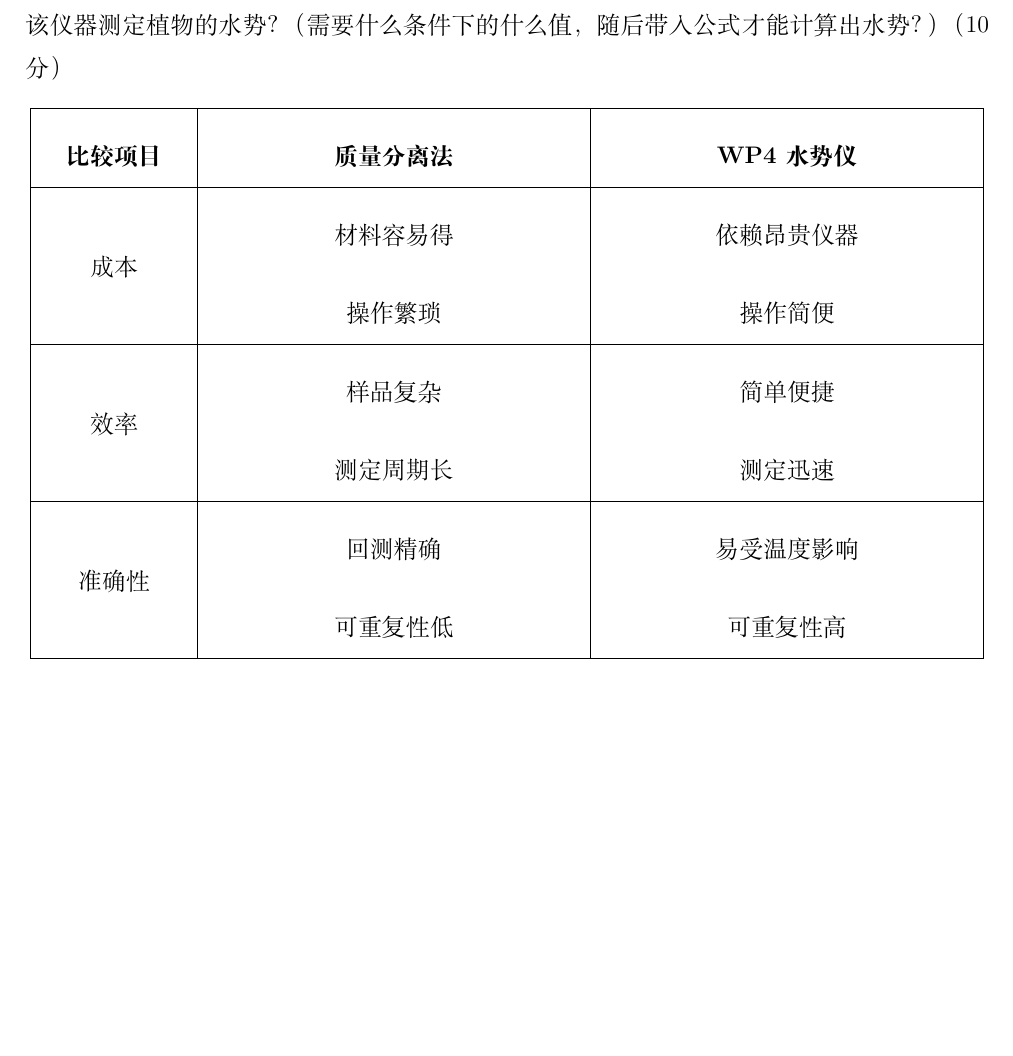
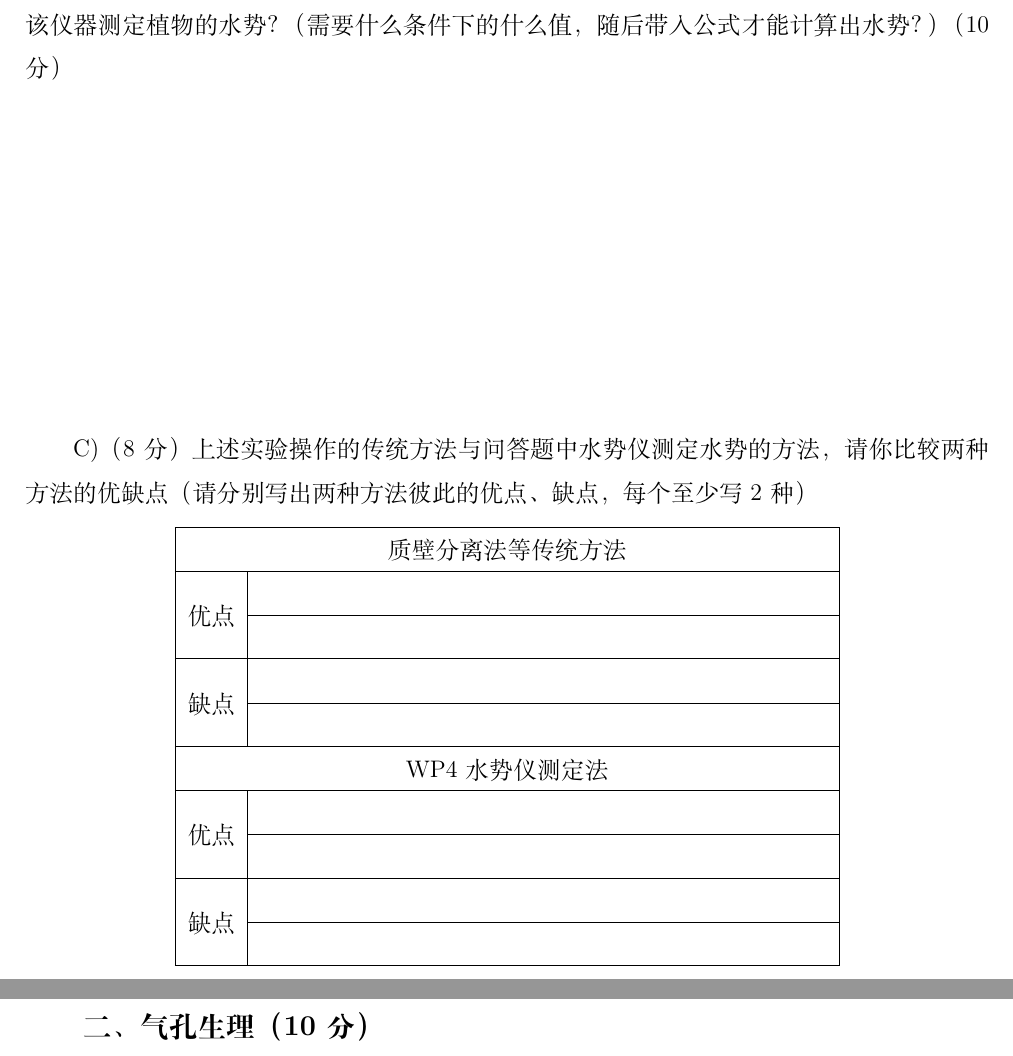
Before and after one commit to ChickenHu/notebook, a LaTeX problem sheet (植物 植生.tex): part of page 6 of 6 before the commit and two parts of pages 6 and 7 of 7 after it, the two joined at a grey line, cut so that both start at the same text, the shorter picture padded with empty space. Compiled offline with XeLaTeX.

Commit message:
vault backup: 2025-07-28 19:03:53 from ChickieHu's computer
Affected files:
植物 植生.aux
植物 植生.log
植物 植生.synctex.gz
植物 植生.tex

```diff
--- a/植物 植生.tex
+++ b/植物 植生.tex
@@ -150,22 +150,36 @@ WP4型水势仪测定植物组织水势的原理是基于露点法(DewPointMetod
 其中\(Vw\)为水的偏摩尔体积，\(e\)为空气的实际水蒸气，为同温度下的饱和水蒸气压，\(e/e_s\)为相对湿度RH。
 
 WP4型水势测定仪即使用该原理测定组织的水势。根据上述公式，请你简述该如何利用该仪器测定植物的水势？（需要什么条件下的什么值，随后带入公式才能计算出水势？）（10分）
+\vfill
+C)（8分）上述实验操作的传统方法与问答题中水势仪测定水势的方法，请你比较两种方法的优缺点（请分别写出两种方法彼此的优点、缺点，每个至少写2种）
+\begin{center}
 
-\begin{center}
-    \renewcommand{\arraystretch}{1.8}
-    \begin{tabular}{|>{\centering\arraybackslash}m{2.5cm}|>{\centering\arraybackslash}m{6.5cm}|>{\centering\arraybackslash}m{6.5cm}|}
+    \begin{tabular}{|c|c|}
         \hline
-        \textbf{比较项目}        & \textbf{质量分离法} & \textbf{WP4水势仪} \\
+        \multicolumn{2}{|c|}{质壁分离法等传统方法}    \\
         \hline
-        \multirow{2}{*}{成本}  & 材料容易得          & 依赖昂贵仪器          \\
-                             & 操作繁琐           & 操作简便            \\
+        \multirow{2}{*}{优点} & \hspace{10cm} \\
+        \cline{2-2}
+                            &               \\
         \hline
-        \multirow{2}{*}{效率}  & 样品复杂           & 简单便捷            \\
-                             & 测定周期长          & 测定迅速            \\
+        \multirow{2}{*}{缺点} &               \\
+        \cline{2-2}
+                            &               \\
         \hline
-        \multirow{2}{*}{准确性} & 回测精确           & 易受温度影响          \\
-                             & 可重复性低          & 可重复性高           \\
+        \multicolumn{2}{|c|}{WP4水势仪测定法}     \\
+        \hline
+        \multirow{2}{*}{优点} & \hspace{10cm} \\
+        \cline{2-2}
+                            &               \\
+        \hline
+        \multirow{2}{*}{缺点} &               \\
+        \cline{2-2}
+                            &               \\
         \hline
     \end{tabular}
 \end{center}
+\newpage
+{\large \textbf{二、气孔生理（10分）}}
+
+
 \end{document}
```
Also changed, not shown: 3 other files.
